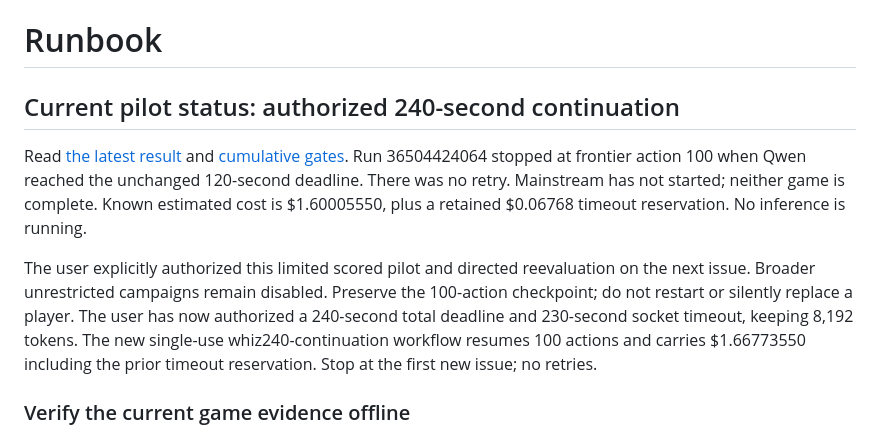
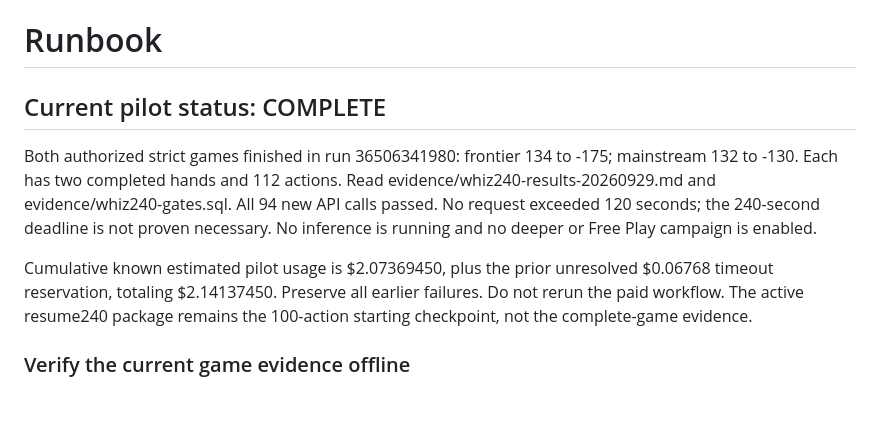
Before and after one commit to CollaborativeMinD/Multi-agent-HMT-Experiment-, a Markdown page: Runbook.md, the part around the change. Drawn GitHub-style; blank space fills up the shorter version.

Commit message:
Record completed strict Whiz pilot and verified replay evidence

```diff
--- a/Runbook.md
+++ b/Runbook.md
@@ -1,10 +1,10 @@
 # Runbook
 
-## Current pilot status: authorized 240-second continuation
+## Current pilot status: COMPLETE
 
-Read [the latest result](evidence/whiz8192-results-20260929.md) and [cumulative gates](evidence/whiz8192-gates.sql). Run 36504424064 stopped at frontier action 100 when Qwen reached the unchanged 120-second deadline. There was no retry. Mainstream has not started; neither game is complete. Known estimated cost is $1.60005550, plus a retained $0.06768 timeout reservation. No inference is running.
+Both authorized strict games finished in run 36506341980: frontier 134 to -175; mainstream 132 to -130. Each has two completed hands and 112 actions. Read evidence/whiz240-results-20260929.md and evidence/whiz240-gates.sql. All 94 new API calls passed. No request exceeded 120 seconds; the 240-second deadline is not proven necessary. No inference is running and no deeper or Free Play campaign is enabled.
 
-The user explicitly authorized this limited scored pilot and directed reevaluation on the next issue. Broader unrestricted campaigns remain disabled. Preserve the 100-action checkpoint; do not restart or silently replace a player. The user has now authorized a 240-second total deadline and 230-second socket timeout, keeping 8,192 tokens. The new single-use whiz240-continuation workflow resumes 100 actions and carries $1.66773550 including the prior timeout reservation. Stop at the first new issue; no retries.
+Cumulative known estimated pilot usage is $2.07369450, plus the prior unresolved $0.06768 timeout reservation, totaling $2.14137450. Preserve all earlier failures. Do not rerun the paid workflow. The active resume240 package remains the 100-action starting checkpoint, not the complete-game evidence.
 
 ### Verify the current game evidence offline
 
```
